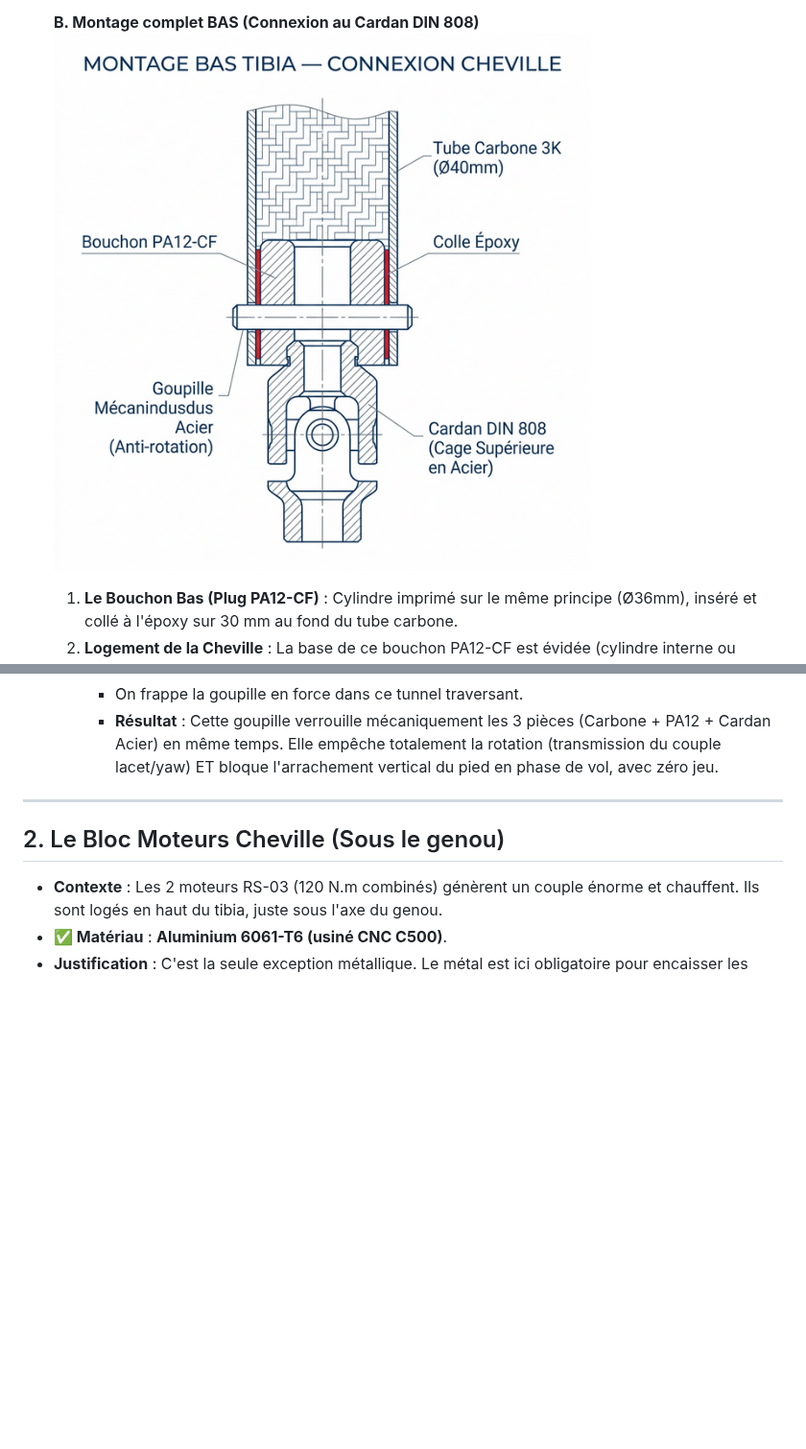
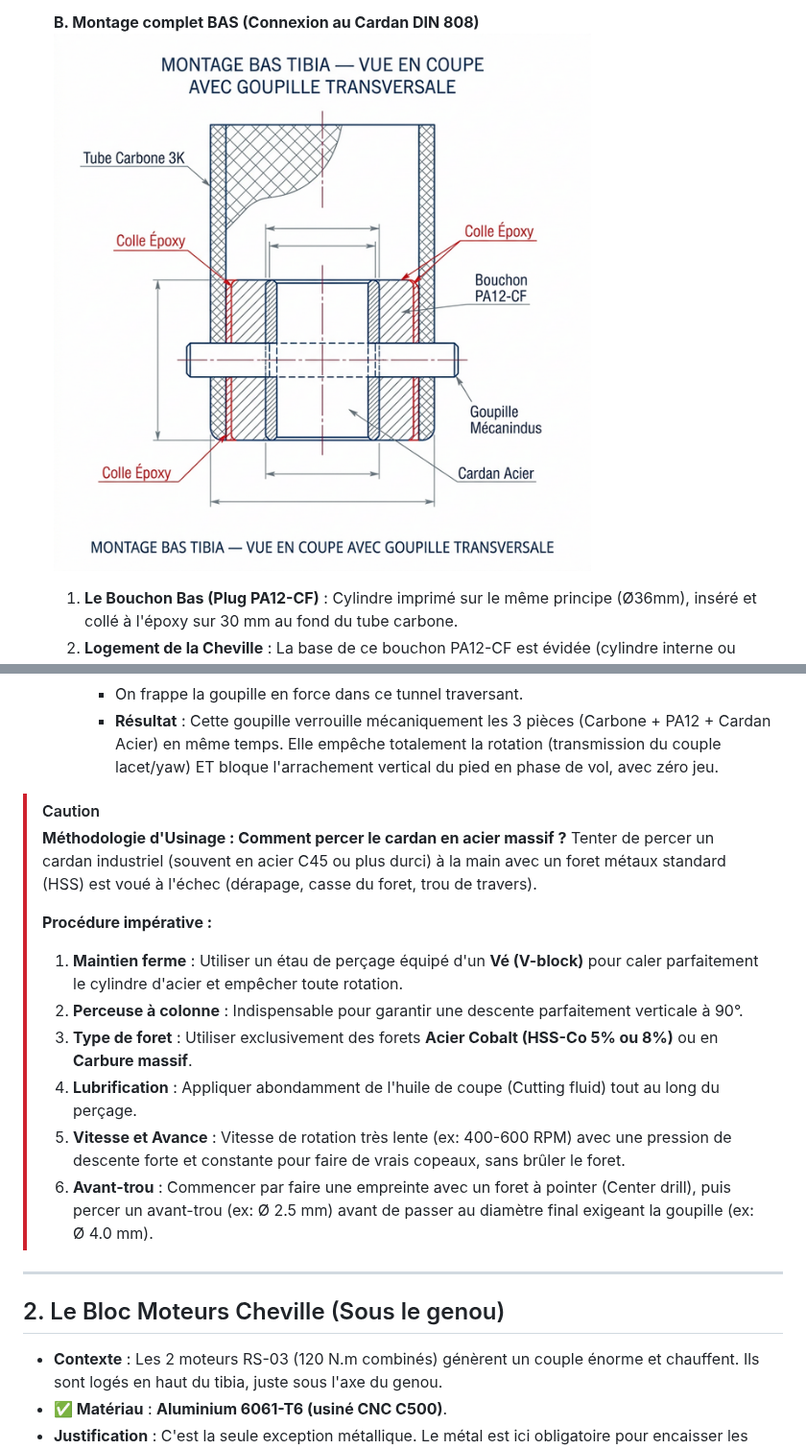
Before and after one commit to d-sergent/dbot-documentation, a Markdown page: 23_Strategie_Ultralight_Sous_Genou.md, 2 parts joined by grey strips. Shown at 96% size. GitHub-like rendering; pictures changed too: img_tibia_montage_bas.png; blank space fills up the shorter version.

Commit message:
Update bottom assembly diagram and add critical machining methodology for drilling the solid steel cardan

```diff
--- a/23_Strategie_Ultralight_Sous_Genou.md
+++ b/23_Strategie_Ultralight_Sous_Genou.md
@@ -34,6 +34,18 @@ Voici la stratégie d'ingénierie optimisée composant par composant.
      - On perce un trou traversant de part en part, qui traverse diamétralement : la première paroi du tube carbone → le flanc du bouchon PA12-CF → **le manchon central en acier du cardan** → l'autre flanc du bouchon → la seconde paroi du carbone.
      - On frappe la goupille en force dans ce tunnel traversant.
      - **Résultat** : Cette goupille verrouille mécaniquement les 3 pièces (Carbone + PA12 + Cardan Acier) en même temps. Elle empêche totalement la rotation (transmission du couple lacet/yaw) ET bloque l'arrachement vertical du pied en phase de vol, avec zéro jeu.
+
+> [!CAUTION]
+> **Méthodologie d'Usinage : Comment percer le cardan en acier massif ?**
+> Tenter de percer un cardan industriel (souvent en acier C45 ou plus durci) à la main avec un foret métaux standard (HSS) est voué à l'échec (dérapage, casse du foret, trou de travers).
+>
+> **Procédure impérative :**
+> 1. **Maintien ferme** : Utiliser un étau de perçage équipé d'un **Vé (V-block)** pour caler parfaitement le cylindre d'acier et empêcher toute rotation.
+> 2. **Perceuse à colonne** : Indispensable pour garantir une descente parfaitement verticale à 90°.
+> 3. **Type de foret** : Utiliser exclusivement des forets **Acier Cobalt (HSS-Co 5% ou 8%)** ou en **Carbure massif**.
+> 4. **Lubrification** : Appliquer abondamment de l'huile de coupe (Cutting fluid) tout au long du perçage.
+> 5. **Vitesse et Avance** : Vitesse de rotation très lente (ex: 400-600 RPM) avec une pression de descente forte et constante pour faire de vrais copeaux, sans brûler le foret.
+> 6. **Avant-trou** : Commencer par faire une empreinte avec un foret à pointer (Center drill), puis percer un avant-trou (ex: Ø 2.5 mm) avant de passer au diamètre final exigeant la goupille (ex: Ø 4.0 mm).
 
 ---
 
```
Also changed, not shown: 2 other files.
